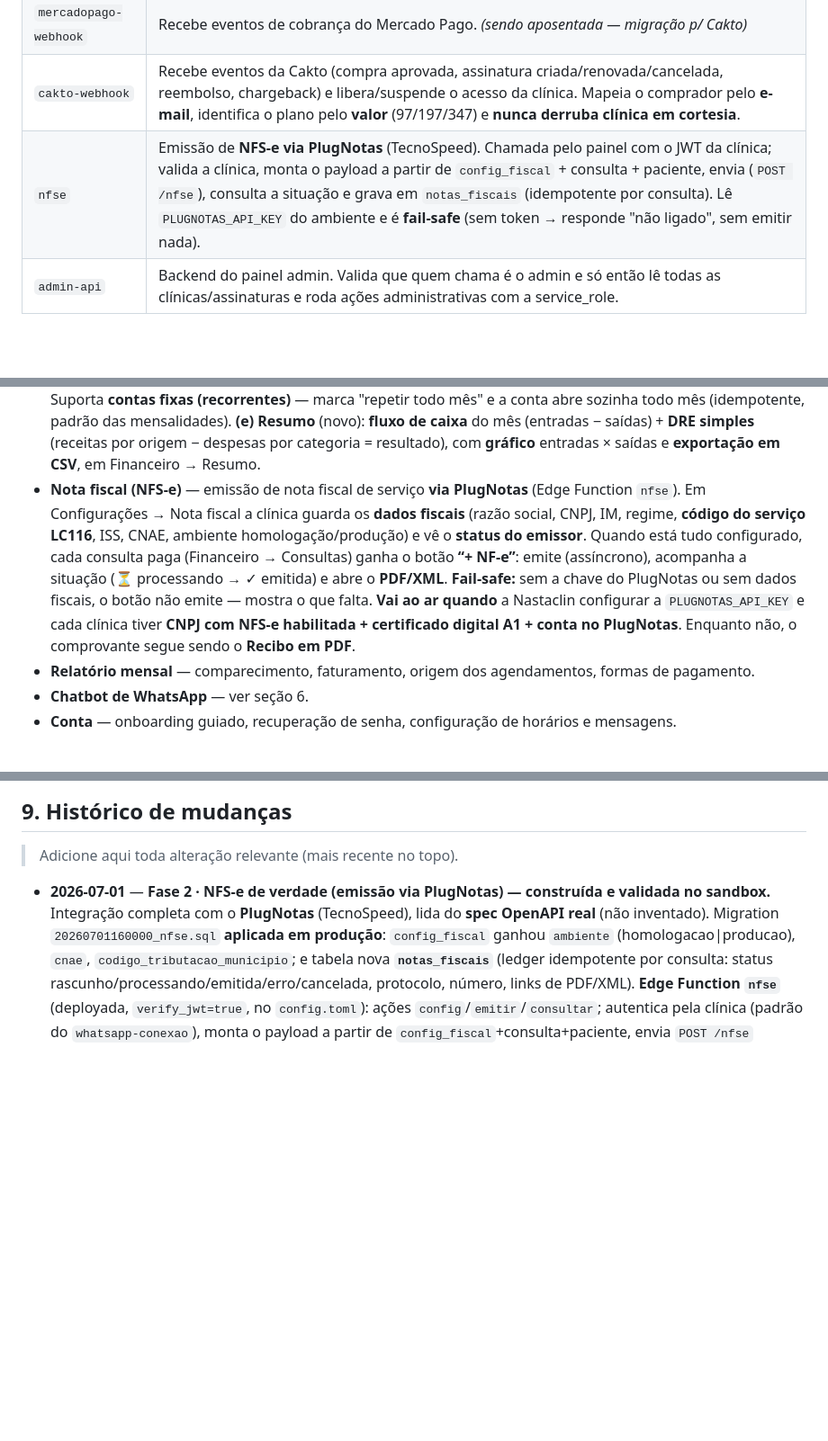
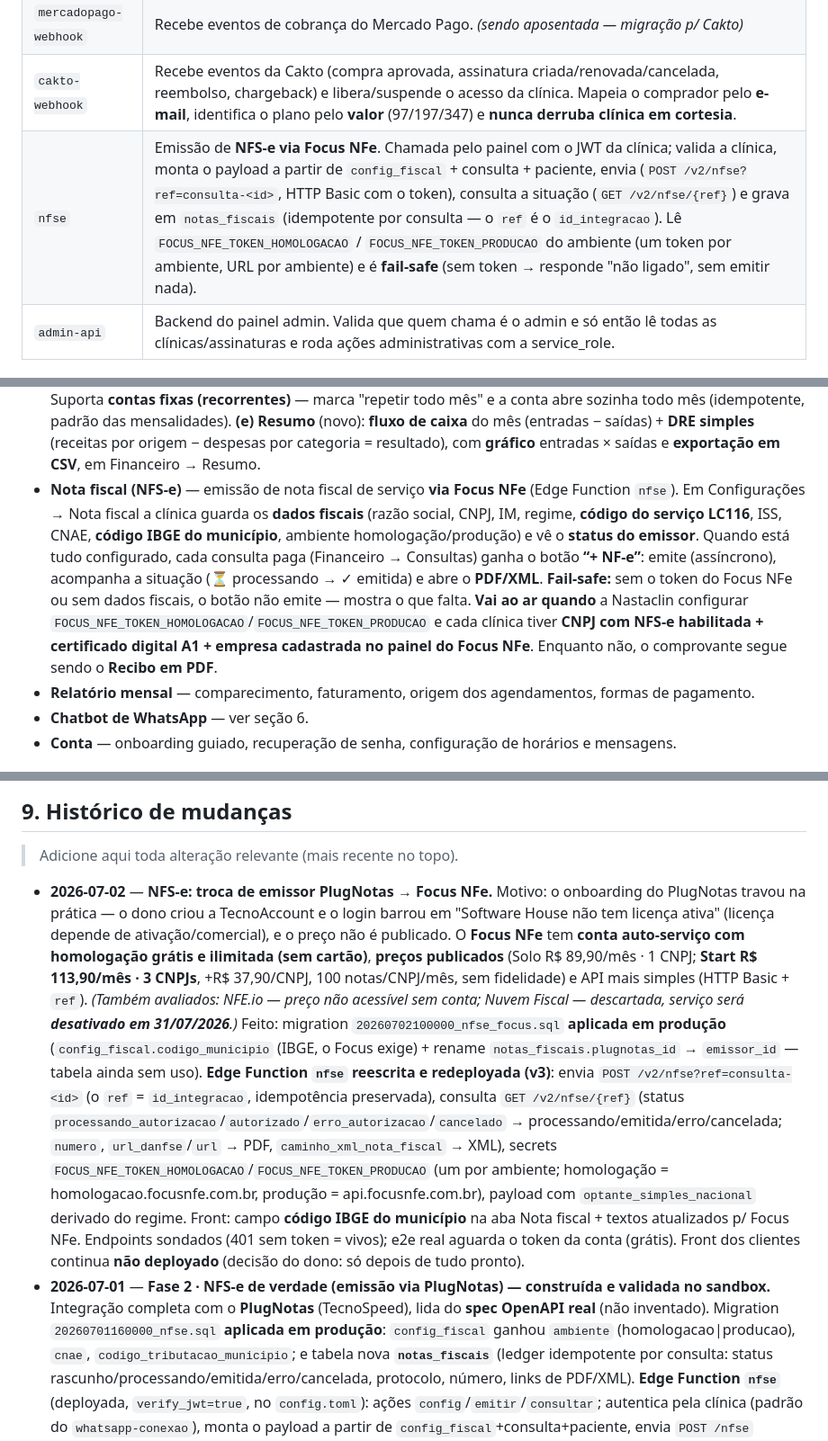
Before and after one commit to nastaclin/dashboard, a Markdown page: CLAUDE.md, 3 parts joined by grey strips. Shown at 90% size. Rendered like a GitHub page; blank space fills up the shorter version.

Commit message:
docs: registra troca do emissor NFS-e PlugNotas → Focus NFe (réplica)
Réplica do CLAUDE.md do nastadesk. O painel admin não muda.

Co-Authored-By: Claude Opus 4.8 <noreply@anthropic.com>
Claude-Session: https://claude.ai/code/session_01AmwrVE8FGYXVMEbcsaBShH

```diff
--- a/CLAUDE.md
+++ b/CLAUDE.md
@@ -98,7 +98,7 @@ A ferramenta é composta por **dois sites**, que conversam com o **mesmo backend
 | `mercadopago-checkout` | Cria checkout de assinatura no Mercado Pago. *(sendo aposentada — migração p/ Cakto)* |
 | `mercadopago-webhook` | Recebe eventos de cobrança do Mercado Pago. *(sendo aposentada — migração p/ Cakto)* |
 | `cakto-webhook` | Recebe eventos da Cakto (compra aprovada, assinatura criada/renovada/cancelada, reembolso, chargeback) e libera/suspende o acesso da clínica. Mapeia o comprador pelo **e-mail**, identifica o plano pelo **valor** (97/197/347) e **nunca derruba clínica em cortesia**. |
-| `nfse` | Emissão de **NFS-e via PlugNotas** (TecnoSpeed). Chamada pelo painel com o JWT da clínica; valida a clínica, monta o payload a partir de `config_fiscal` + consulta + paciente, envia (`POST /nfse`), consulta a situação e grava em `notas_fiscais` (idempotente por consulta). Lê `PLUGNOTAS_API_KEY` do ambiente e é **fail-safe** (sem token → responde "não ligado", sem emitir nada). |
+| `nfse` | Emissão de **NFS-e via Focus NFe**. Chamada pelo painel com o JWT da clínica; valida a clínica, monta o payload a partir de `config_fiscal` + consulta + paciente, envia (`POST /v2/nfse?ref=consulta-<id>`, HTTP Basic com o token), consulta a situação (`GET /v2/nfse/{ref}`) e grava em `notas_fiscais` (idempotente por consulta — o `ref` é o `id_integracao`). Lê `FOCUS_NFE_TOKEN_HOMOLOGACAO` / `FOCUS_NFE_TOKEN_PRODUCAO` do ambiente (um token por ambiente, URL por ambiente) e é **fail-safe** (sem token → responde "não ligado", sem emitir nada). |
 | `admin-api` | Backend do painel admin. Valida que quem chama é o admin e só então lê todas as clínicas/assinaturas e roda ações administrativas com a service_role. |
 
 ## 4. Funcionalidades do app (nastadesk)
@@ -141,15 +141,16 @@ A ferramenta é composta por **dois sites**, que conversam com o **mesmo backend
   **fluxo de caixa** do mês (entradas − saídas) + **DRE simples** (receitas por origem − despesas
   por categoria = resultado), com **gráfico** entradas × saídas e **exportação em CSV**, em
   Financeiro → Resumo.
-- **Nota fiscal (NFS-e)** — emissão de nota fiscal de serviço **via PlugNotas** (Edge Function
+- **Nota fiscal (NFS-e)** — emissão de nota fiscal de serviço **via Focus NFe** (Edge Function
   `nfse`). Em Configurações → Nota fiscal a clínica guarda os **dados fiscais** (razão social,
-  CNPJ, IM, regime, **código do serviço LC116**, ISS, CNAE, ambiente homologação/produção) e vê
-  o **status do emissor**. Quando está tudo configurado, cada consulta paga (Financeiro →
-  Consultas) ganha o botão **“+ NF-e”**: emite (assíncrono), acompanha a situação
-  (⏳ processando → ✓ emitida) e abre o **PDF/XML**. **Fail-safe:** sem a chave do PlugNotas ou
-  sem dados fiscais, o botão não emite — mostra o que falta. **Vai ao ar quando** a Nastaclin
-  configurar a `PLUGNOTAS_API_KEY` e cada clínica tiver **CNPJ com NFS-e habilitada + certificado
-  digital A1 + conta no PlugNotas**. Enquanto não, o comprovante segue sendo o **Recibo em PDF**.
+  CNPJ, IM, regime, **código do serviço LC116**, ISS, CNAE, **código IBGE do município**,
+  ambiente homologação/produção) e vê o **status do emissor**. Quando está tudo configurado,
+  cada consulta paga (Financeiro → Consultas) ganha o botão **“+ NF-e”**: emite (assíncrono),
+  acompanha a situação (⏳ processando → ✓ emitida) e abre o **PDF/XML**. **Fail-safe:** sem o
+  token do Focus NFe ou sem dados fiscais, o botão não emite — mostra o que falta. **Vai ao ar
+  quando** a Nastaclin configurar `FOCUS_NFE_TOKEN_HOMOLOGACAO`/`FOCUS_NFE_TOKEN_PRODUCAO` e cada
+  clínica tiver **CNPJ com NFS-e habilitada + certificado digital A1 + empresa cadastrada no painel
+  do Focus NFe**. Enquanto não, o comprovante segue sendo o **Recibo em PDF**.
 - **Relatório mensal** — comparecimento, faturamento, origem dos agendamentos,
   formas de pagamento.
 - **Chatbot de WhatsApp** — ver seção 6.
@@ -243,6 +244,24 @@ O card "API Claude / Anthropic" mostra o **gasto real**, não uma estimativa:
 
 > Adicione aqui toda alteração relevante (mais recente no topo).
 
+- **2026-07-02** — **NFS-e: troca de emissor PlugNotas → Focus NFe.**
+  Motivo: o onboarding do PlugNotas travou na prática — o dono criou a TecnoAccount e o login barrou
+  em "Software House não tem licença ativa" (licença depende de ativação/comercial), e o preço não é
+  publicado. O **Focus NFe** tem **conta auto-serviço com homologação grátis e ilimitada (sem cartão)**,
+  **preços publicados** (Solo R$ 89,90/mês · 1 CNPJ; **Start R$ 113,90/mês · 3 CNPJs**, +R$ 37,90/CNPJ,
+  100 notas/CNPJ/mês, sem fidelidade) e API mais simples (HTTP Basic + `ref`). *(Também avaliados:
+  NFE.io — preço não acessível sem conta; Nuvem Fiscal — descartada, serviço será **desativado em
+  31/07/2026**.)* Feito: migration `20260702100000_nfse_focus.sql` **aplicada em produção**
+  (`config_fiscal.codigo_municipio` (IBGE, o Focus exige) + rename `notas_fiscais.plugnotas_id` →
+  `emissor_id` — tabela ainda sem uso). **Edge Function `nfse` reescrita e redeployada (v3)**: envia
+  `POST /v2/nfse?ref=consulta-<id>` (o `ref` = `id_integracao`, idempotência preservada), consulta
+  `GET /v2/nfse/{ref}` (status `processando_autorizacao`/`autorizado`/`erro_autorizacao`/`cancelado` →
+  processando/emitida/erro/cancelada; `numero`, `url_danfse`/`url` → PDF, `caminho_xml_nota_fiscal` →
+  XML), secrets `FOCUS_NFE_TOKEN_HOMOLOGACAO`/`FOCUS_NFE_TOKEN_PRODUCAO` (um por ambiente; homologação
+  = homologacao.focusnfe.com.br, produção = api.focusnfe.com.br), payload com `optante_simples_nacional`
+  derivado do regime. Front: campo **código IBGE do município** na aba Nota fiscal + textos atualizados
+  p/ Focus NFe. Endpoints sondados (401 sem token = vivos); e2e real aguarda o token da conta (grátis).
+  Front dos clientes continua **não deployado** (decisão do dono: só depois de tudo pronto).
 - **2026-07-01** — **Fase 2 · NFS-e de verdade (emissão via PlugNotas) — construída e validada no sandbox.**
   Integração completa com o **PlugNotas** (TecnoSpeed), lida do **spec OpenAPI real** (não inventado).
   Migration `20260701160000_nfse.sql` **aplicada em produção**: `config_fiscal` ganhou `ambiente`
```
Also changed, not shown: other parts of CLAUDE.md (+1 -1 lines).
